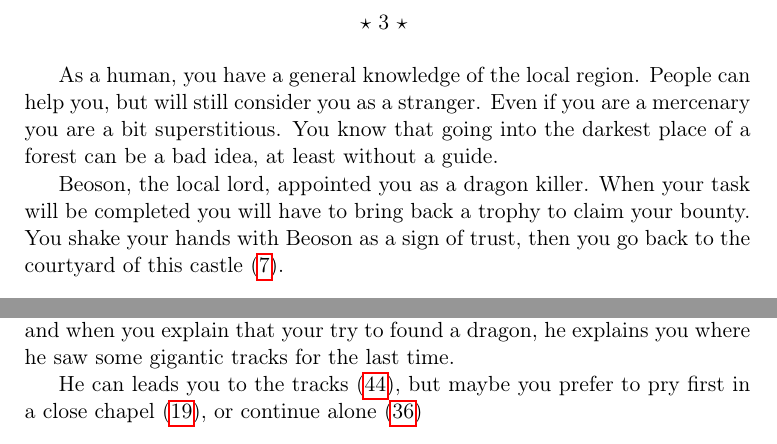
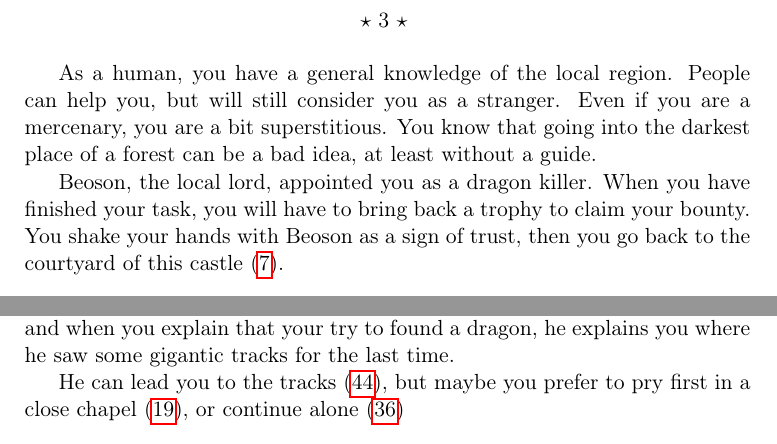
Before and after one commit to robinmoussu/story, a LaTeX book (story/story.tex, which reads story/forest.tex, story/introduction.tex): two parts of pages 2 and 10 of 11, joined at a grey line, cut so that both start at the same text. Compiled offline with pdfLaTeX.

Commit message:
use LanguageTool

```diff
--- a/story/forest.tex
+++ b/story/forest.tex
@@ -64,7 +64,7 @@ You take time to discuss and share some food with him. The guy is nice, and when
 you explain that your try to found a dragon, he explains you where he saw some
 gigantic tracks for the last time.
 
-He can leads you to the tracks~(\ref{lumberjack_2}), but maybe you prefer to pry
+He can lead you to the tracks~(\ref{lumberjack_2}), but maybe you prefer to pry
 first in a close chapel~(\ref{chapel}), or continue alone~(\ref{edge_of_the_wood})
 
 \section{natural_basin}
--- a/story/introduction.tex
+++ b/story/introduction.tex
@@ -21,12 +21,12 @@ to~(\ref{start}) little cheater!
 \section{human}
 
 As a human, you have a general knowledge of the local region. People can help
-you, but will still consider you as a stranger. Even if you are a mercenary you
+you, but will still consider you as a stranger. Even if you are a mercenary, you
 are a bit superstitious. You know that going into the darkest place of a forest
 can be a bad idea, at least without a guide.
 
-Beoson, the local lord, appointed you as a dragon killer. When your task will be
-completed you will have to bring back a trophy to claim your bounty. You shake
+Beoson, the local lord, appointed you as a dragon killer. When you have finished
+your task, you will have to bring back a trophy to claim your bounty. You shake
 your hands with Beoson as a sign of trust, then you go back to the courtyard of
 this castle~(\ref{courtyard}).
 
```
Also changed, not shown: story/country.tex (+1 -1 lines), story/village.tex (+1 -1 lines).
